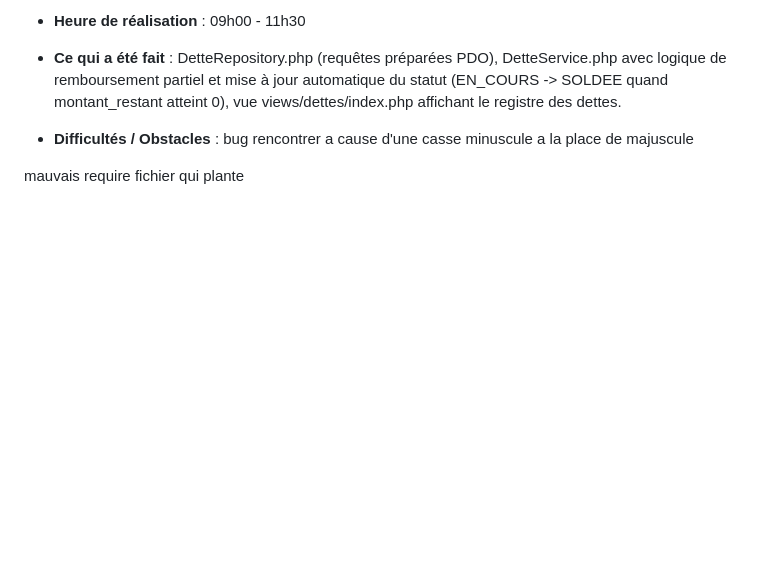
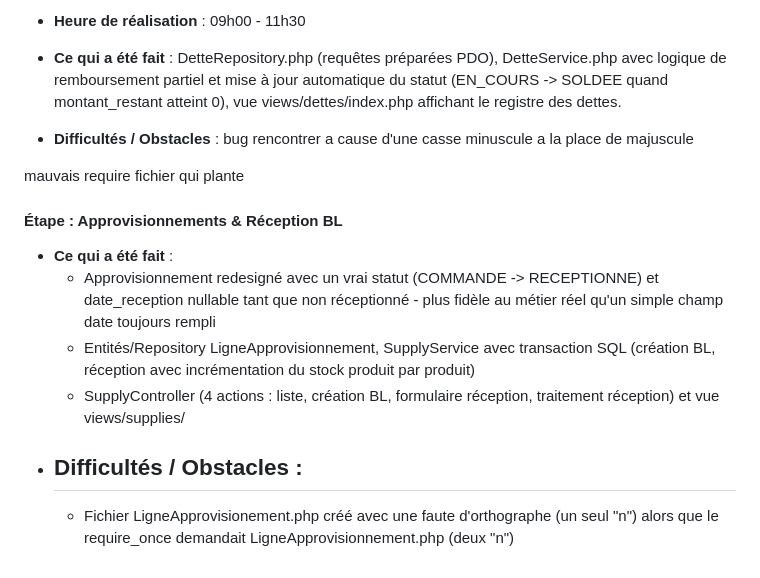
Before and after one commit to fn09072002-dotcom/storemanager1, a Markdown page: DEVLOG.md, the part around the change. Rendered like a GitHub page; blank space fills up the shorter version.

Commit message:
docs(devlog): remplissage section Phase 3 - approvisionnements

```diff
--- a/DEVLOG.md
+++ b/DEVLOG.md
@@ -110,3 +110,20 @@
 bug rencontrer a cause d'une casse minuscule a la place de majuscule
 
 mauvais require fichier qui plante
+
+
+#### Étape : Approvisionnements & Réception BL
+
+- **Ce qui a été fait** :
+  - Approvisionnement redesigné avec un vrai statut (COMMANDE -> RECEPTIONNE) et
+    date_reception nullable tant que non réceptionné - plus fidèle au métier
+    réel qu'un simple champ date toujours rempli
+  - Entités/Repository LigneApprovisionnement, SupplyService avec transaction
+    SQL (création BL, réception avec incrémentation du stock produit par produit)
+  - SupplyController (4 actions : liste, création BL, formulaire réception,
+    traitement réception) et vue views/supplies/
+- **Difficultés / Obstacles** :
+  -
+  - Fichier LigneApprovisionement.php créé avec une faute d'orthographe (un seul
+    "n") alors que le require_once demandait LigneApprovisionnement.php (deux
+    "n")
```
